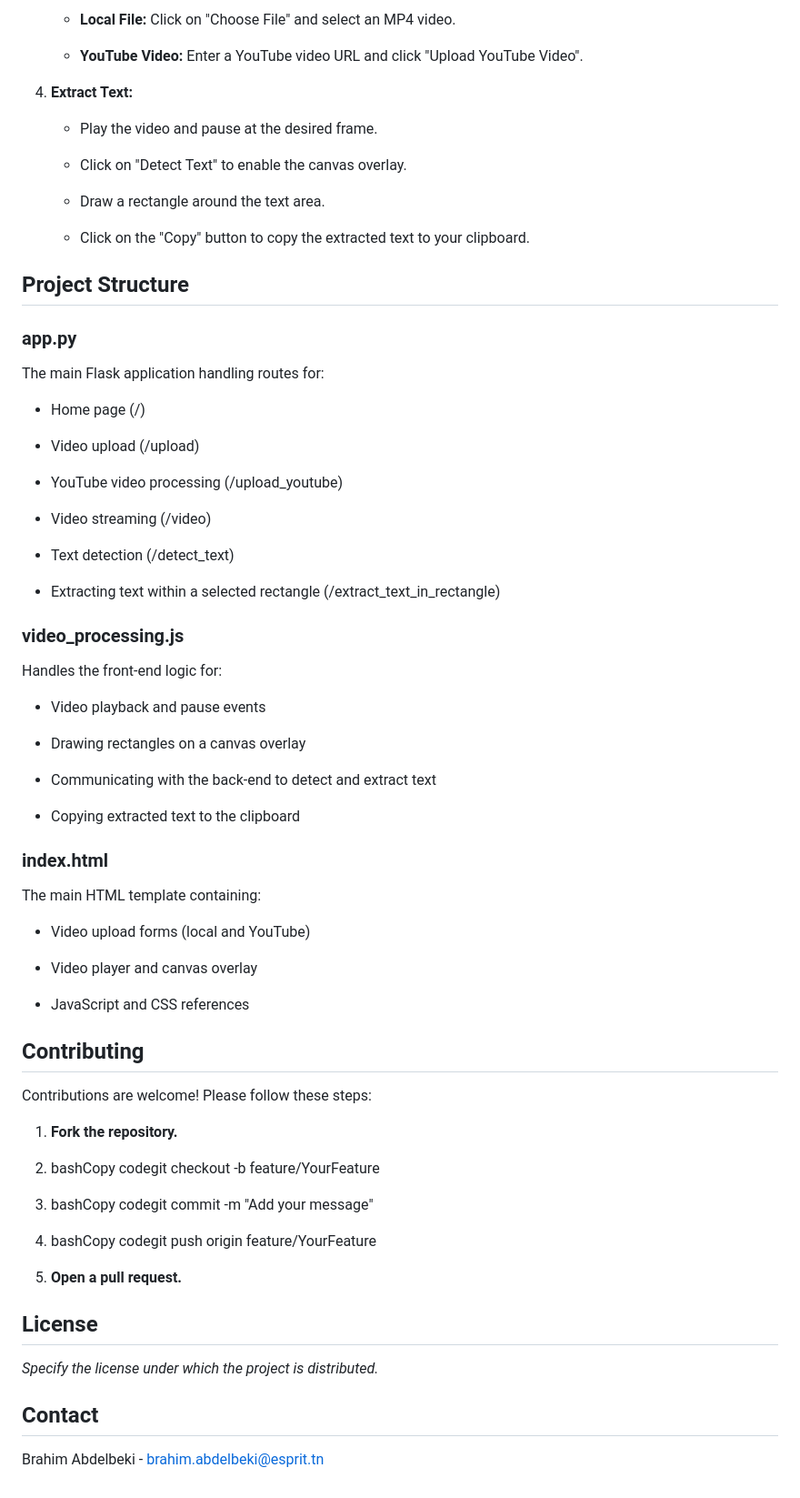
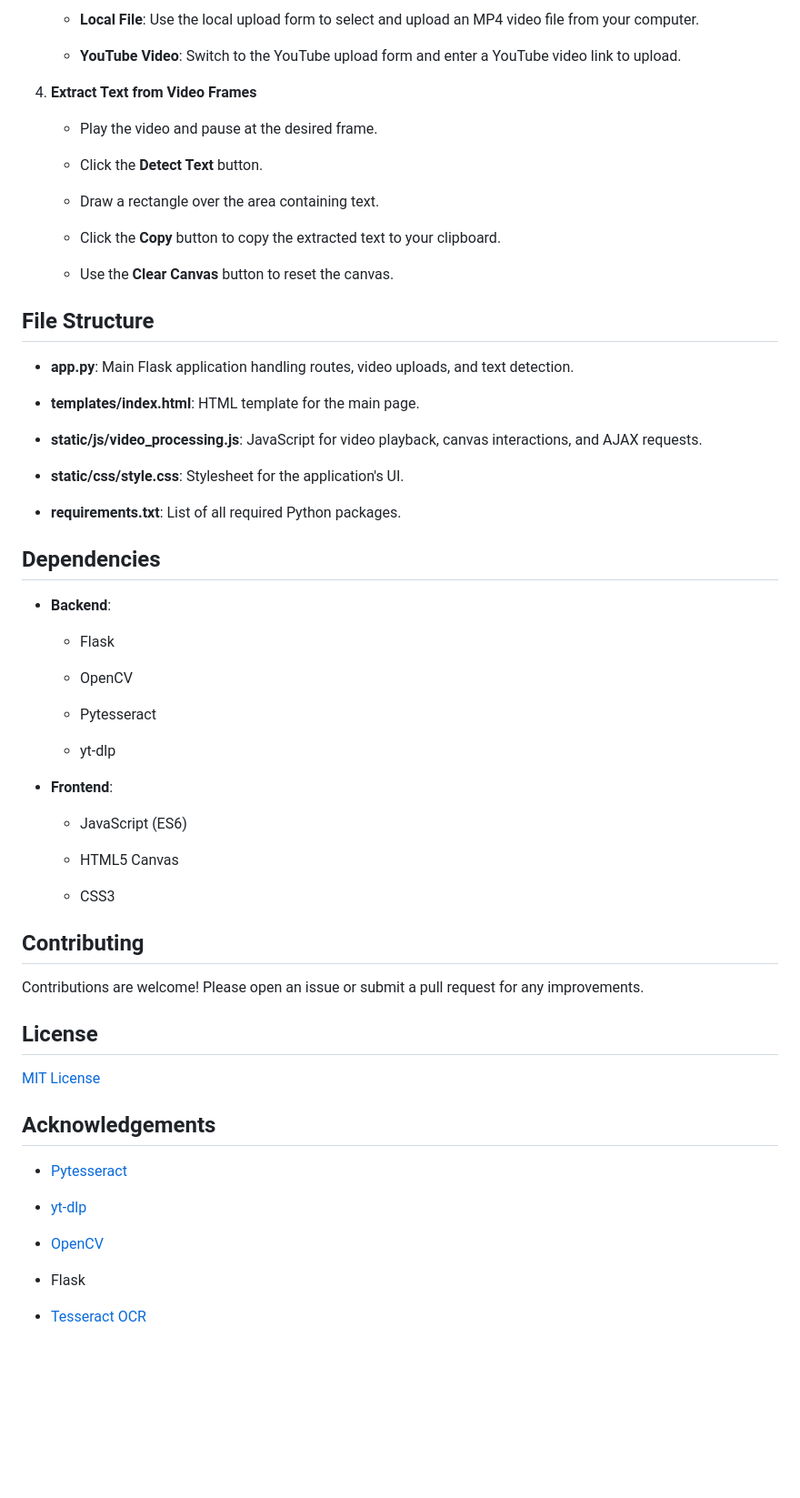
Before and after one commit to Brahim07-esprit/VEX-Video-Text-Detection-, a Markdown page: README.md, the part around one of its changes. Shown at 91% size. Drawn GitHub-style; blank space fills up the shorter version.

```diff
--- a/README.md
+++ b/README.md
@@ -85,85 +83,76 @@ Usage
 
-    *   **Local File:** Click on "Choose File" and select an MP4 video.
+    *   **Local File**: Use the local upload form to select and upload an MP4 video file from your computer.
 
-    *   **YouTube Video:** Enter a YouTube video URL and click "Upload YouTube Video".
+    *   **YouTube Video**: Switch to the YouTube upload form and enter a YouTube video link to upload.
 
-4.  **Extract Text:**
+4.  **Extract Text from Video Frames**
 
     *   Play the video and pause at the desired frame.
 
-    *   Click on "Detect Text" to enable the canvas overlay.
+    *   Click the **Detect Text** button.
 
-    *   Draw a rectangle around the text area.
+    *   Draw a rectangle over the area containing text.
 
-    *   Click on the "Copy" button to copy the extracted text to your clipboard.
+    *   Click the **Copy** button to copy the extracted text to your clipboard.
+
+    *   Use the **Clear Canvas** button to reset the canvas.
 
 
-Project Structure
------------------
+File Structure
+--------------
 
-### app.py
+*   **app.py**: Main Flask application handling routes, video uploads, and text detection.
 
-The main Flask application handling routes for:
+*   **templates/index.html**: HTML template for the main page.
 
-*   Home page (/)
+*   **static/js/video\_processing.js**: JavaScript for video playback, canvas interactions, and AJAX requests.
 
-*   Video upload (/upload)
+*   **static/css/style.css**: Stylesheet for the application's UI.
 
-*   YouTube video processing (/upload\_youtube)
-
-*   Video streaming (/video)
-
-*   Text detection (/detect\_text)
-
-*   Extracting text within a selected rectangle (/extract\_text\_in\_rectangle)
+*   **requirements.txt**: List of all required Python packages.
 
 
-### video\_processing.js
+Dependencies
+------------
 
-Handles the front-end logic for:
+*   **Backend**:
 
-*   Video playback and pause events
+    *   Flask
 
-*   Drawing rectangles on a canvas overlay
+    *   OpenCV
 
-*   Communicating with the back-end to detect and extract text
+    *   Pytesseract
 
-*   Copying extracted text to the clipboard
+    *   yt-dlp
 
+*   **Frontend**:
 
-### index.html
+    *   JavaScript (ES6)
 
-The main HTML template containing:
+    *   HTML5 Canvas
 
-*   Video upload forms (local and YouTube)
-
-*   Video player and canvas overlay
-
-*   JavaScript and CSS references
+    *   CSS3
 
 
 Contributing
 ------------
 
-Contributions are welcome! Please follow these steps:
-
-1.  **Fork the repository.**
-
-2.  bashCopy codegit checkout -b feature/YourFeature
-
-3.  bashCopy codegit commit -m "Add your message"
-
-4.  bashCopy codegit push origin feature/YourFeature
-
-5.  **Open a pull request.**
-
+Contributions are welcome! Please open an issue or submit a pull request for any improvements.
 
 License
 -------
 
-_Specify the license under which the project is distributed._
+[MIT License](LICENSE)
 
-Contact
--------
+Acknowledgements
+----------------
 
-Brahim Abdelbeki - brahim.abdelbeki@esprit.tn
+*   [Pytesseract](https://github.com/madmaze/pytesseract)
+
+*   [yt-dlp](https://github.com/yt-dlp/yt-dlp)
+
+*   [OpenCV](https://opencv.org/)
+
+*   Flask
+
+*   [Tesseract OCR](https://github.com/tesseract-ocr/tesseract)
```
Also changed, not shown: other parts of README.md (+41 -43 lines).
